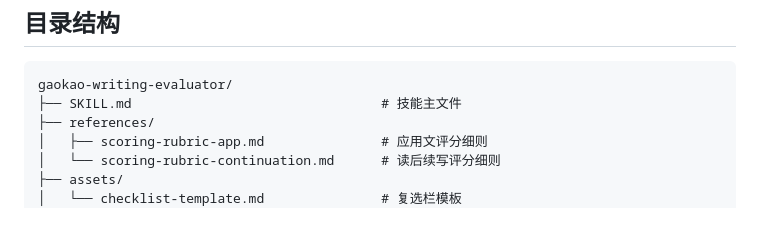
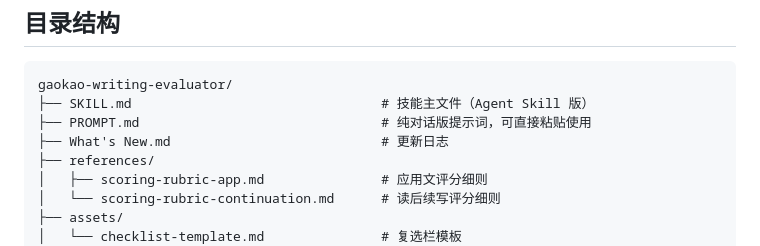
Before and after one commit to jason081112/gaokao-writing-evaluator, a Markdown page: README.md, the part around the change. GitHub-like rendering; blank space fills up the shorter version.

````diff
--- a/README.md
+++ b/README.md
@@ -89,7 +89,9 @@ Agent 第一动作会输出复选栏，你回复编号或"全选"后，开始生
 
 ```
 gaokao-writing-evaluator/
-├── SKILL.md                                # 技能主文件
+├── SKILL.md                                # 技能主文件（Agent Skill 版）
+├── PROMPT.md                               # 纯对话版提示词，可直接粘贴使用
+├── What's New.md                           # 更新日志
 ├── references/
 │   ├── scoring-rubric-app.md               # 应用文评分细则
 │   └── scoring-rubric-continuation.md      # 读后续写评分细则
````
